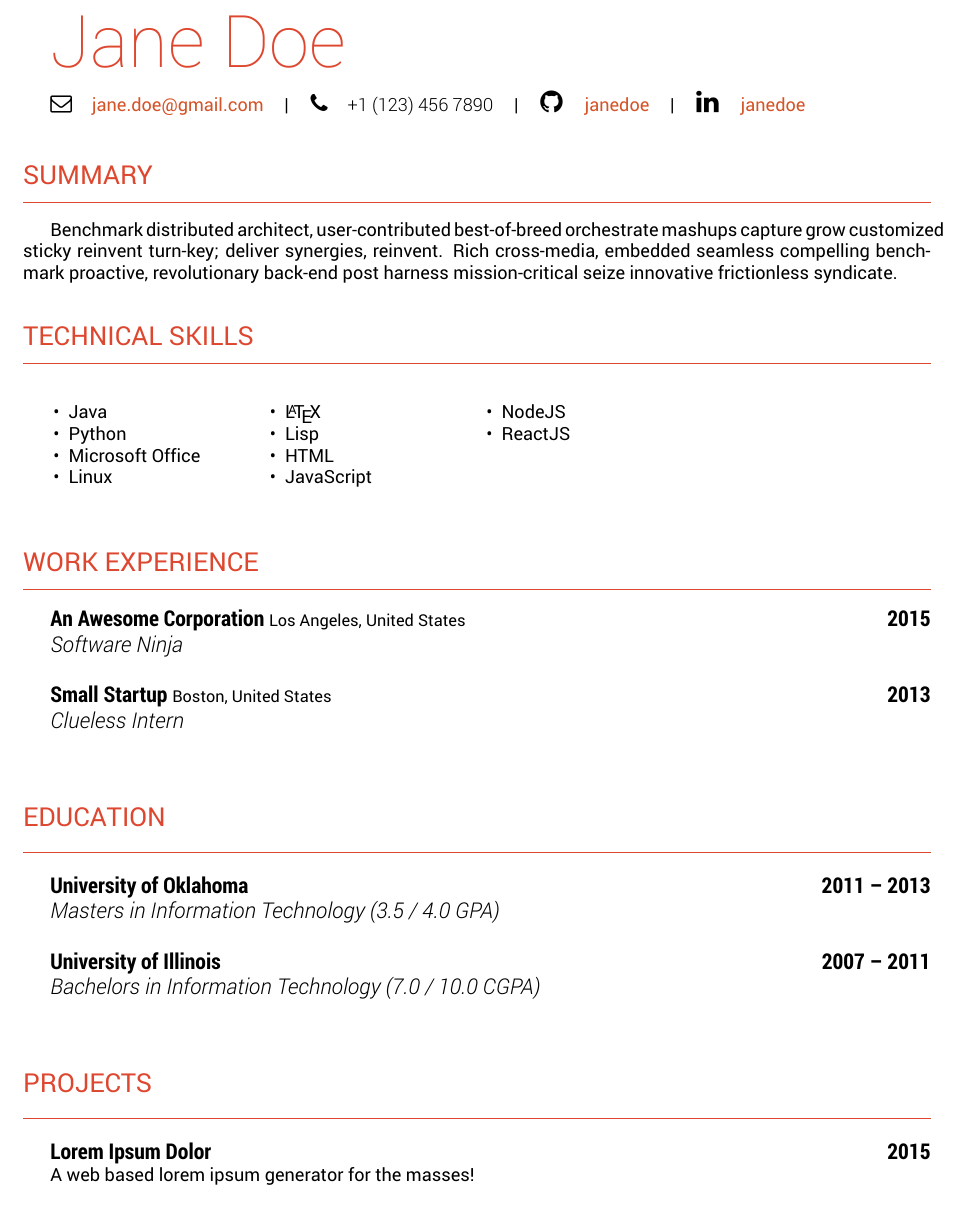
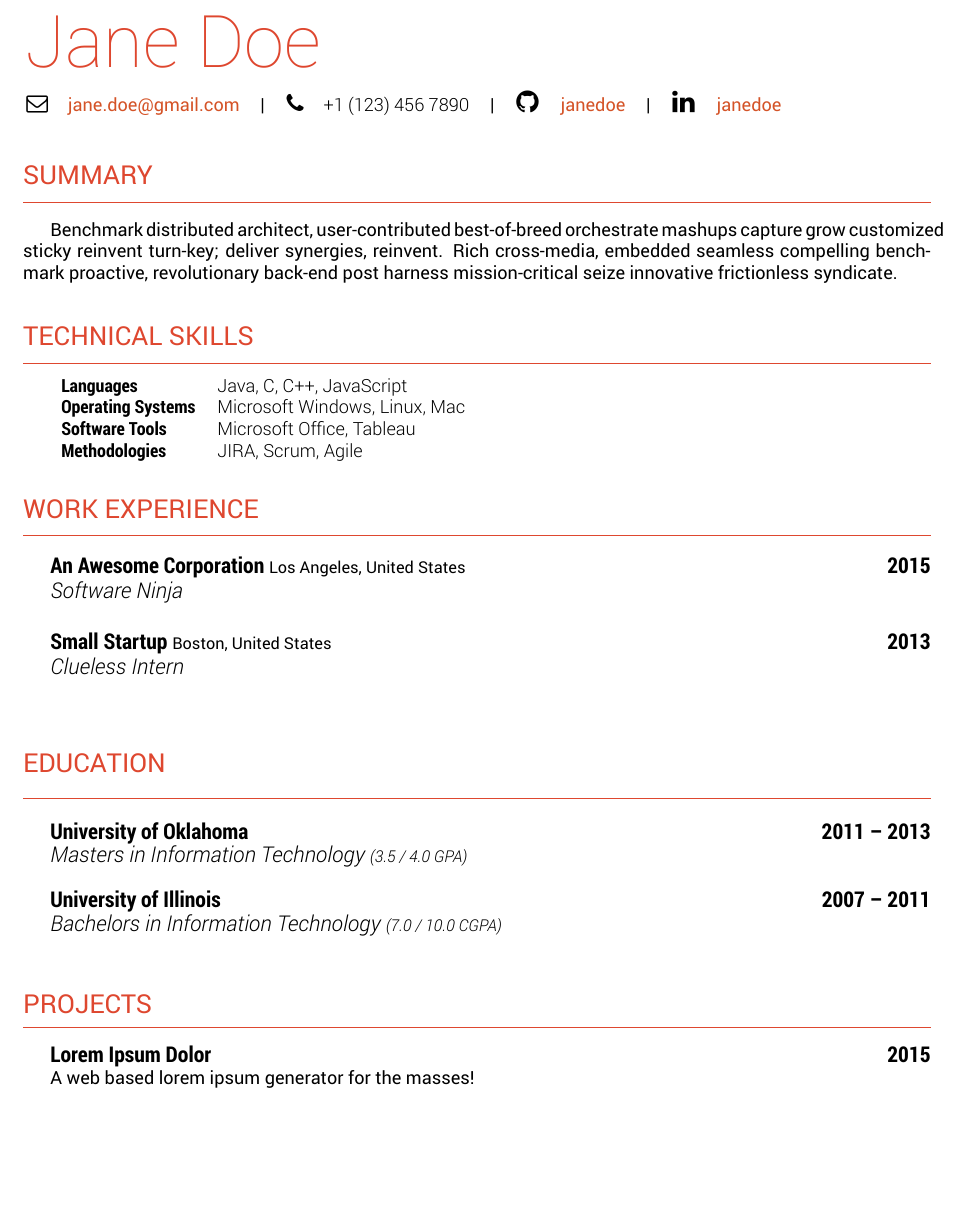
Before and after one commit to mohitncode/debonaircv, a LaTeX CV (resume.tex): part of page 1 of 2 before the commit and part of the page after it, cut so that both start at the same text, the shorter picture padded with empty space. Compiled offline with XeLaTeX.

Commit message:
Changed the "Technical Skills" section to use tabular environment instead of multicols for better aesthetic

```diff
--- a/resume.tex
+++ b/resume.tex
@@ -3,8 +3,8 @@
 \usepackage{multicol}
 
 \begin{document}
-  \NameHeader{Jane Doe}
-  \Email{jane.doe@gmail.com}
+  \noindent \hspace{-3mm} \NameHeader{Jane Doe}
+  \noindent \hspace{-2mm} \Email{jane.doe@gmail.com}
   \vsep \Contact{1}{123}{456}{7890}
   \vsep \GitHub{janedoe}{https://github.com/janedoe}
   \vsep \LinkedIn{janedoe}{https://www.linkedin.com/janedoe} \vspace{0.4em}
@@ -15,22 +15,13 @@
   Benchmark distributed architect, user-contributed best-of-breed orchestrate mashups capture grow customized sticky reinvent turn-key; deliver synergies, reinvent. Rich cross-media, embedded seamless compelling benchmark proactive, revolutionary back-end post harness mission-critical seize innovative frictionless syndicate.
 
   \CVSection{Technical Skills}
-    \setlength\columnsep{-50mm}
-    \begin{multicols}{3}
-      \begin{itemize}
-        \item Java
-        \item Python
-        \item Microsoft Office
-        \item Linux
-        \item \LaTeX
-        \item Lisp
-        \item HTML
-        \item JavaScript
-        \item NodeJS
-        \item ReactJS
-      \end{itemize}
-    \end{multicols}
-
+    \lightfont \normalsize
+    \begin{tabular}{ll}
+      {\boldfont Languages} & Java, C, C++, JavaScript \\
+      {\boldfont Operating Systems} & Microsoft Windows, Linux, Mac \\
+      {\boldfont Software Tools} & Microsoft Office, Tableau \\
+      {\boldfont Methodologies} & JIRA, Scrum, Agile
+    \end{tabular}
 
   % Work section
   \CVSection{Work Experience}
@@ -55,12 +46,12 @@
     \Education
     {University of Oklahoma}
     {2011 \textendash \ 2013}
-    {Masters in Information Technology (3.5 / 4.0 GPA)}
+    {Masters in Information Technology \small (3.5 / 4.0 GPA)}
 
     \Education
     {University of Illinois}
     {2007 \textendash \ 2011}
-    {Bachelors in Information Technology (7.0 / 10.0 CGPA)}
+    {Bachelors in Information Technology \small (7.0 / 10.0 CGPA)}
 
   % End education section
 
```
Also changed, not shown: README.md, screenshots/resume-1.jpg, screenshots/resume-2.jpg (deleted).
